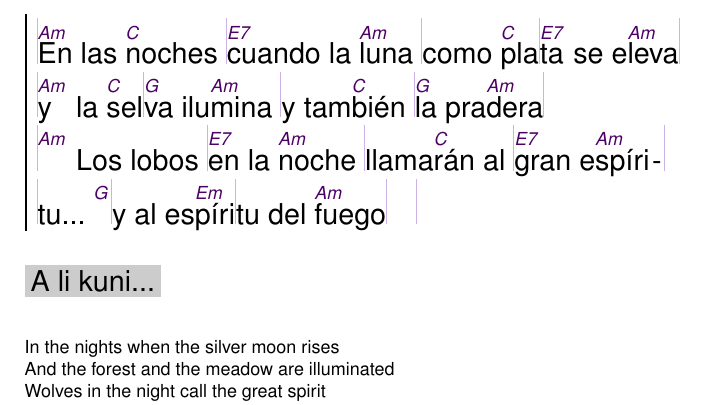
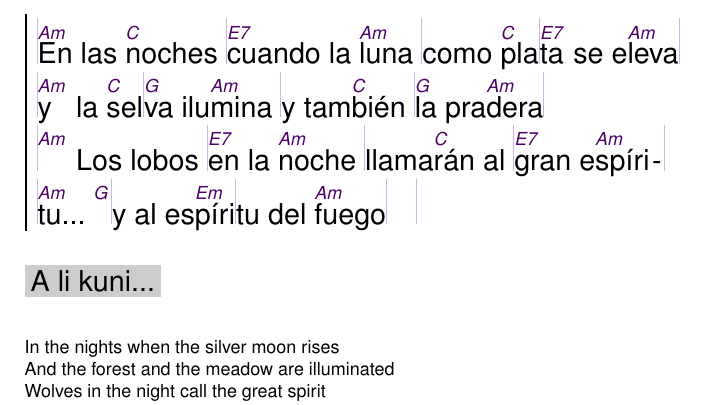
Before and after one commit to unilaiva/unilaiva-songbook, a LaTeX book (wisdom-songbook.tex, which reads content/songs_spanish.tex): part of page 26 of 82, cut so that both start at the same text. Compiled offline with pdfLaTeX.

Commit message:
Add an explanatory chord marking for 'A li kuni'

```diff
--- a/content/songs_spanish.tex
+++ b/content/songs_spanish.tex
@@ -11,7 +11,7 @@
     |\[Am]En las \[C]noches |\[E7]cuando la \[Am]luna |como \[C]pla|\[E7]ta se e\[Am]leva|
     |\[Am]y la \[C]sel|\[G]va ilu\[Am]mina |y tam\[C]bién |\[G]la pra\[Am]dera|
     |\[Am] Los lobos |\[E7]en la \[Am]noche |llama\[C]rán al |\[E7]gran e\[Am]spíri-|
-    |tu... \[G]|y al es\[Em]píri|tu del \[Am]fuego| |
+    |\[Am]tu... \[G]|y al es\[Em]píri|tu del \[Am]fuego| |
   \endchorus
 
   \textnote{A li kuni...}
```
